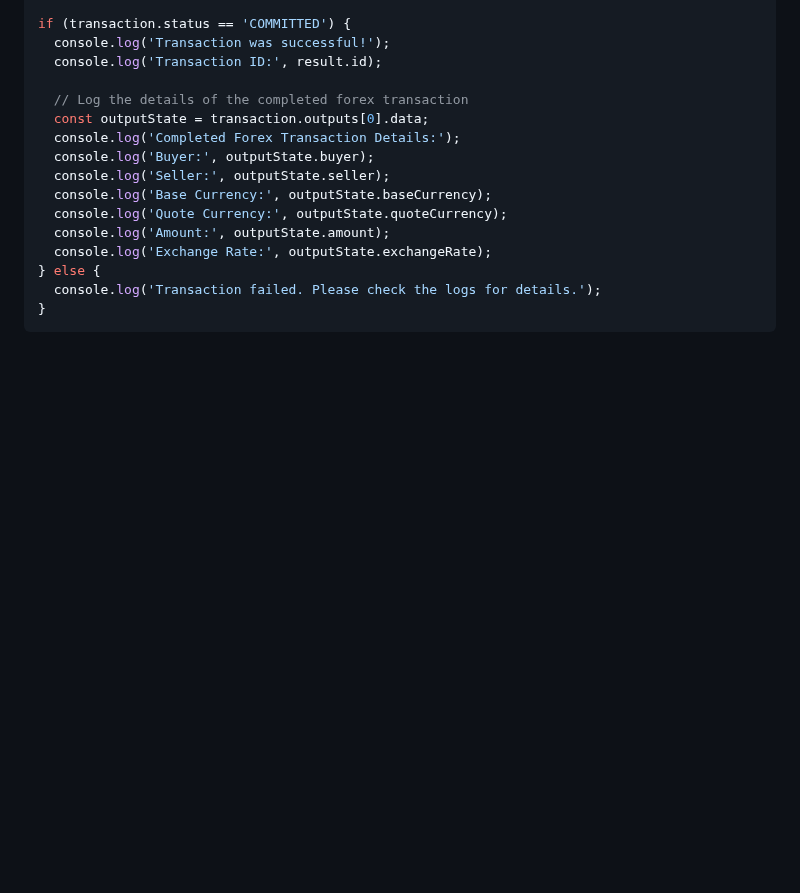
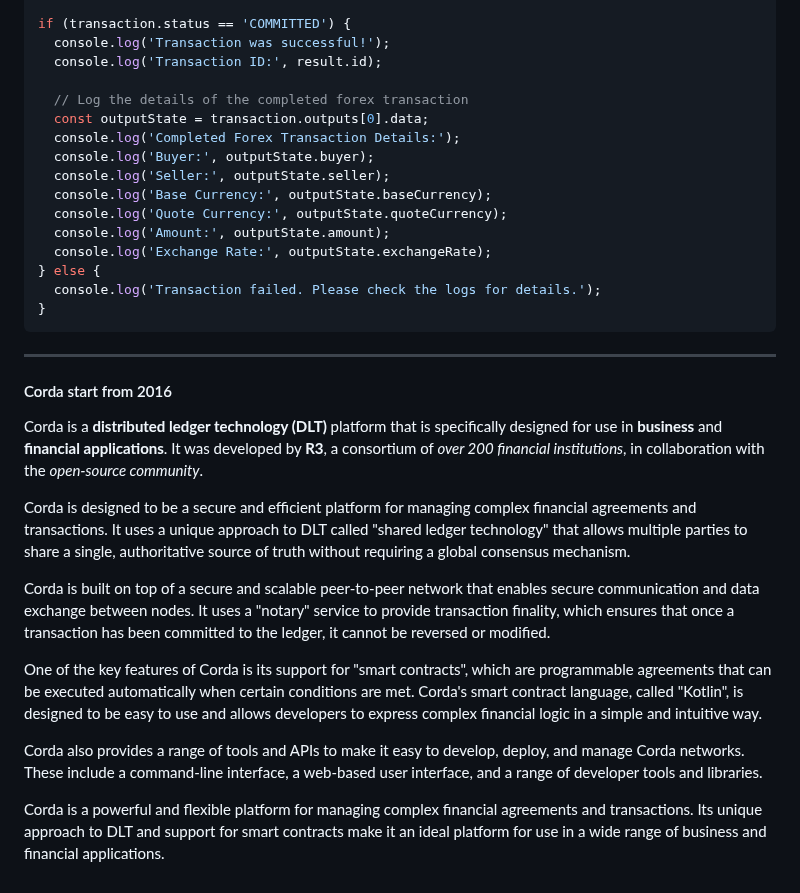
Before and after one commit to mosi-sol/shell, a Markdown page: Decentralized Economic System - non Blockchain/corda-example.md, the part around the change. Rendered like a GitHub page; blank space fills up the shorter version.

````diff
--- a/Decentralized Economic System - non Blockchain/corda-example.md
+++ b/Decentralized Economic System - non Blockchain/corda-example.md
@@ -113,3 +113,18 @@ if (transaction.status == 'COMMITTED') {
   console.log('Transaction failed. Please check the logs for details.');
 }
 ```
+
+---
+
+#### Corda start from 2016
+Corda is a **distributed ledger technology (DLT)** platform that is specifically designed for use in **business** and **financial applications**. It was developed by **R3**, a consortium of _over 200 financial institutions_, in collaboration with the _open-source community_.
+
+Corda is designed to be a secure and efficient platform for managing complex financial agreements and transactions. It uses a unique approach to DLT called "shared ledger technology" that allows multiple parties to share a single, authoritative source of truth without requiring a global consensus mechanism.
+
+Corda is built on top of a secure and scalable peer-to-peer network that enables secure communication and data exchange between nodes. It uses a "notary" service to provide transaction finality, which ensures that once a transaction has been committed to the ledger, it cannot be reversed or modified.
+
+One of the key features of Corda is its support for "smart contracts", which are programmable agreements that can be executed automatically when certain conditions are met. Corda's smart contract language, called "Kotlin", is designed to be easy to use and allows developers to express complex financial logic in a simple and intuitive way.
+
+Corda also provides a range of tools and APIs to make it easy to develop, deploy, and manage Corda networks. These include a command-line interface, a web-based user interface, and a range of developer tools and libraries.
+
+Corda is a powerful and flexible platform for managing complex financial agreements and transactions. Its unique approach to DLT and support for smart contracts make it an ideal platform for use in a wide range of business and financial applications.
````
